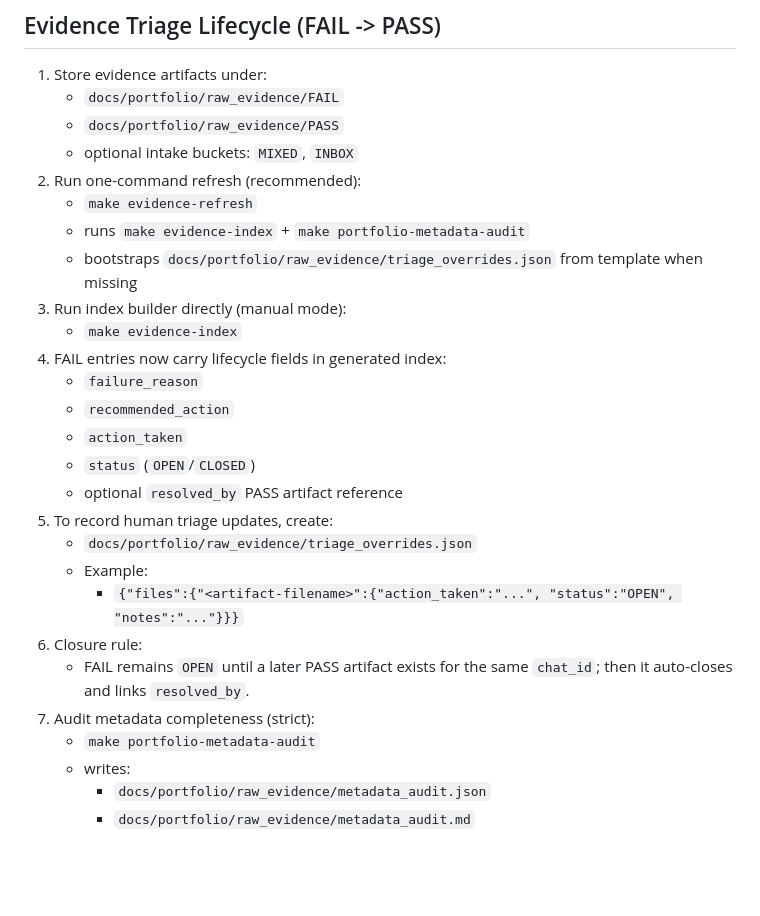
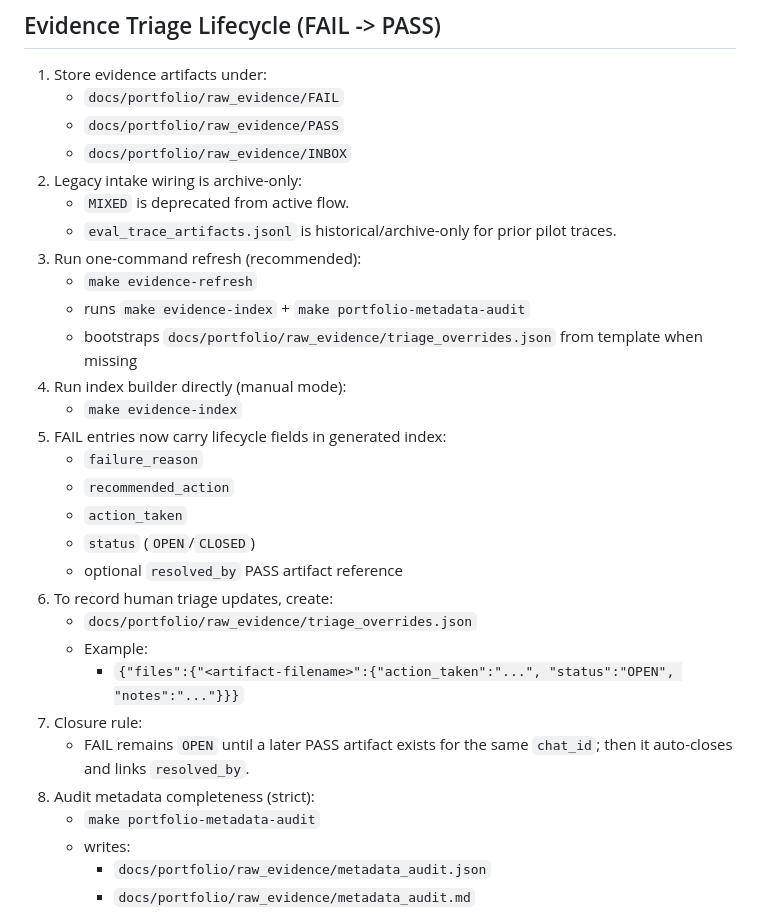
Before and after one commit to tryskian/polinko, a Markdown page: docs/RUNBOOK.md, the part around the change. Drawn GitHub-style; blank space fills up the shorter version.

```diff
--- a/docs/RUNBOOK.md
+++ b/docs/RUNBOOK.md
@@ -710,28 +710,31 @@ Current policy:
 1. Store evidence artifacts under:
    - `docs/portfolio/raw_evidence/FAIL`
    - `docs/portfolio/raw_evidence/PASS`
-   - optional intake buckets: `MIXED`, `INBOX`
-2. Run one-command refresh (recommended):
+   - `docs/portfolio/raw_evidence/INBOX`
+2. Legacy intake wiring is archive-only:
+   - `MIXED` is deprecated from active flow.
+   - `eval_trace_artifacts.jsonl` is historical/archive-only for prior pilot traces.
+3. Run one-command refresh (recommended):
    - `make evidence-refresh`
    - runs `make evidence-index` + `make portfolio-metadata-audit`
    - bootstraps `docs/portfolio/raw_evidence/triage_overrides.json` from
      template when missing
-3. Run index builder directly (manual mode):
+4. Run index builder directly (manual mode):
    - `make evidence-index`
-4. FAIL entries now carry lifecycle fields in generated index:
+5. FAIL entries now carry lifecycle fields in generated index:
    - `failure_reason`
    - `recommended_action`
    - `action_taken`
    - `status` (`OPEN`/`CLOSED`)
    - optional `resolved_by` PASS artifact reference
-5. To record human triage updates, create:
+6. To record human triage updates, create:
    - `docs/portfolio/raw_evidence/triage_overrides.json`
    - Example:
      - `{"files":{"<artifact-filename>":{"action_taken":"...", "status":"OPEN", "notes":"..."}}}`
-6. Closure rule:
+7. Closure rule:
    - FAIL remains `OPEN` until a later PASS artifact exists for the same
      `chat_id`; then it auto-closes and links `resolved_by`.
-7. Audit metadata completeness (strict):
+8. Audit metadata completeness (strict):
    - `make portfolio-metadata-audit`
    - writes:
      - `docs/portfolio/raw_evidence/metadata_audit.json`
```
Also changed, not shown: docs/SESSION_HANDOFF.md (+5 -0 lines), docs/STATE.md (+5 -0 lines).
